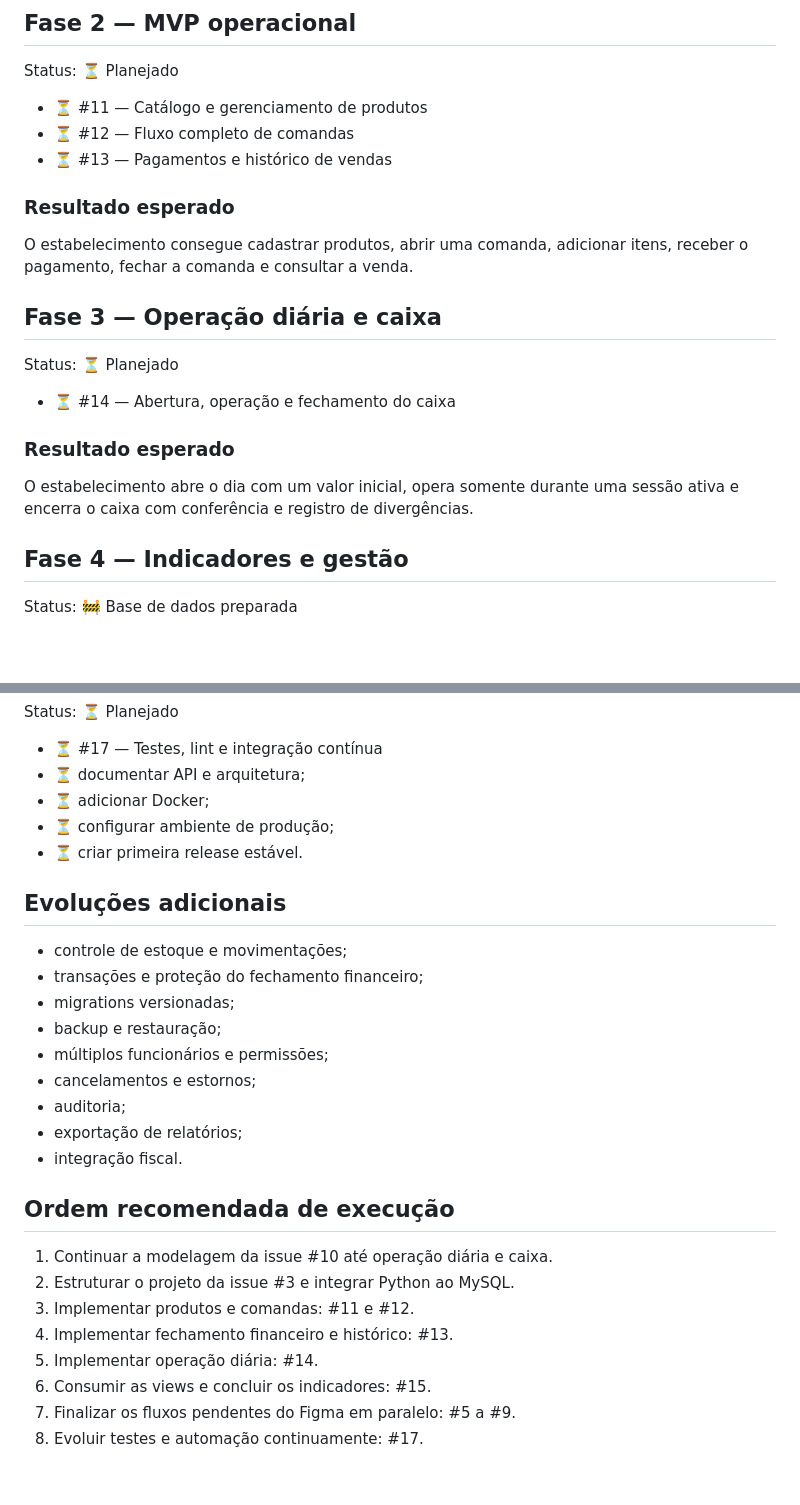
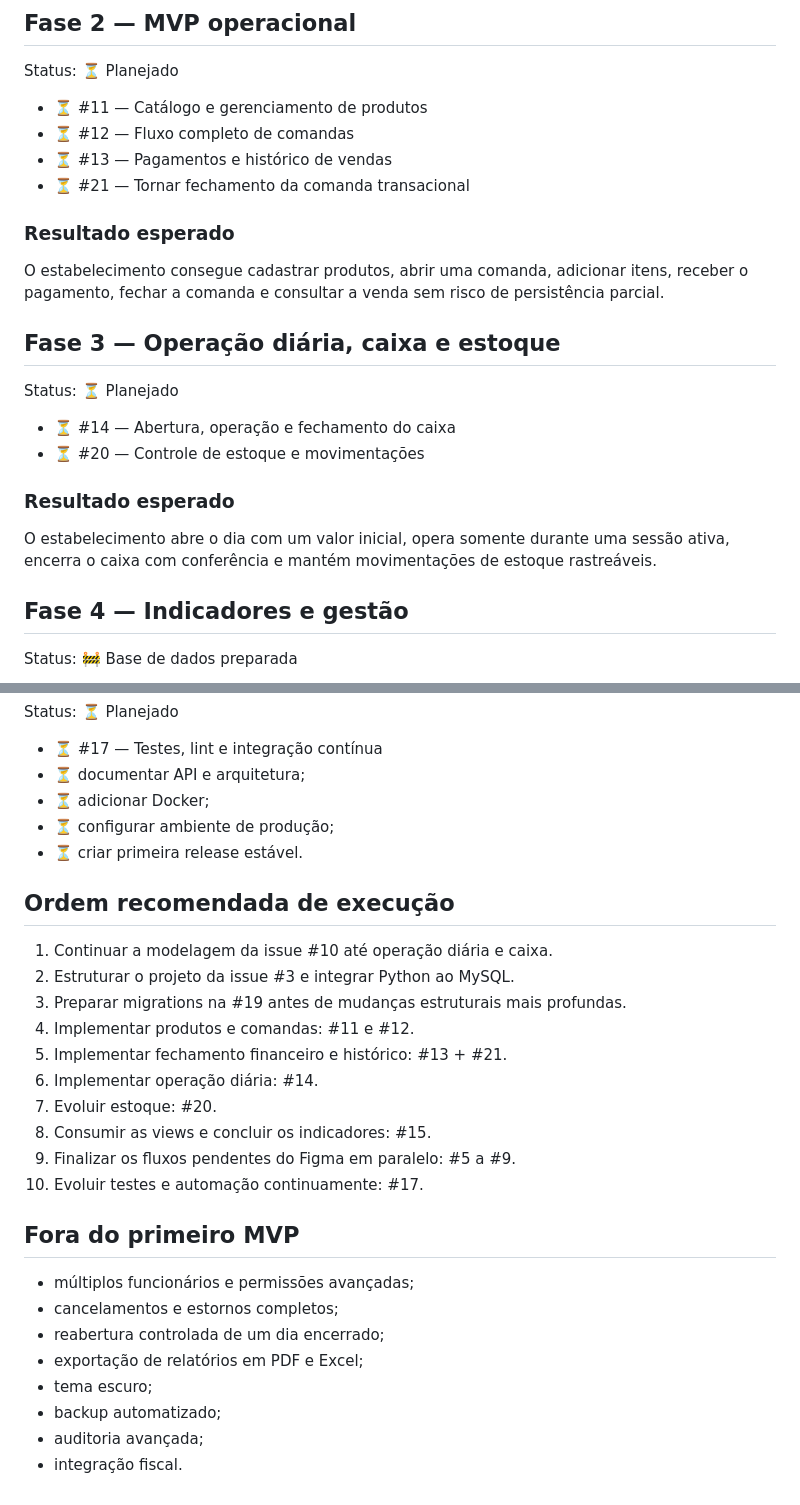
Before and after one commit to gustavonm20/Sistema-de-comandas, a Markdown page: ROADMAP.md, 2 parts joined by grey strips. GitHub-like rendering; blank space fills up the shorter version.

Commit message:
docs: add database follow-up issues to roadmap

```diff
--- a/ROADMAP.md
+++ b/ROADMAP.md
@@ -64,20 +61,22 @@ Status: ⏳ Planejado
 - ⏳ #11 — Catálogo e gerenciamento de produtos
 - ⏳ #12 — Fluxo completo de comandas
 - ⏳ #13 — Pagamentos e histórico de vendas
+- ⏳ #21 — Tornar fechamento da comanda transacional
 
 ### Resultado esperado
 
-O estabelecimento consegue cadastrar produtos, abrir uma comanda, adicionar itens, receber o pagamento, fechar a comanda e consultar a venda.
+O estabelecimento consegue cadastrar produtos, abrir uma comanda, adicionar itens, receber o pagamento, fechar a comanda e consultar a venda sem risco de persistência parcial.
 
-## Fase 3 — Operação diária e caixa
+## Fase 3 — Operação diária, caixa e estoque
 
 Status: ⏳ Planejado
 
 - ⏳ #14 — Abertura, operação e fechamento do caixa
+- ⏳ #20 — Controle de estoque e movimentações
 
 ### Resultado esperado
 
-O estabelecimento abre o dia com um valor inicial, opera somente durante uma sessão ativa e encerra o caixa com conferência e registro de divergências.
+O estabelecimento abre o dia com um valor inicial, opera somente durante uma sessão ativa, encerra o caixa com conferência e mantém movimentações de estoque rastreáveis.
 
 ## Fase 4 — Indicadores e gestão
 
@@ -97,25 +96,26 @@ Status: ⏳ Planejado
 - ⏳ configurar ambiente de produção;
 - ⏳ criar primeira release estável.
 
-## Evoluções adicionais
-
-- controle de estoque e movimentações;
-- transações e proteção do fechamento financeiro;
-- migrations versionadas;
-- backup e restauração;
-- múltiplos funcionários e permissões;
-- cancelamentos e estornos;
-- auditoria;
-- exportação de relatórios;
-- integração fiscal.
-
 ## Ordem recomendada de execução
 
 1. Continuar a modelagem da issue #10 até operação diária e caixa.
 2. Estruturar o projeto da issue #3 e integrar Python ao MySQL.
-3. Implementar produtos e comandas: #11 e #12.
-4. Implementar fechamento financeiro e histórico: #13.
-5. Implementar operação diária: #14.
-6. Consumir as views e concluir os indicadores: #15.
-7. Finalizar os fluxos pendentes do Figma em paralelo: #5 a #9.
-8. Evoluir testes e automação continuamente: #17.
+3. Preparar migrations na #19 antes de mudanças estruturais mais profundas.
+4. Implementar produtos e comandas: #11 e #12.
+5. Implementar fechamento financeiro e histórico: #13 + #21.
+6. Implementar operação diária: #14.
+7. Evoluir estoque: #20.
+8. Consumir as views e concluir os indicadores: #15.
+9. Finalizar os fluxos pendentes do Figma em paralelo: #5 a #9.
+10. Evoluir testes e automação continuamente: #17.
+
+## Fora do primeiro MVP
+
+- múltiplos funcionários e permissões avançadas;
+- cancelamentos e estornos completos;
+- reabertura controlada de um dia encerrado;
+- exportação de relatórios em PDF e Excel;
+- tema escuro;
+- backup automatizado;
+- auditoria avançada;
+- integração fiscal.
```
Also changed, not shown: other parts of ROADMAP.md (+2 -5 lines).
